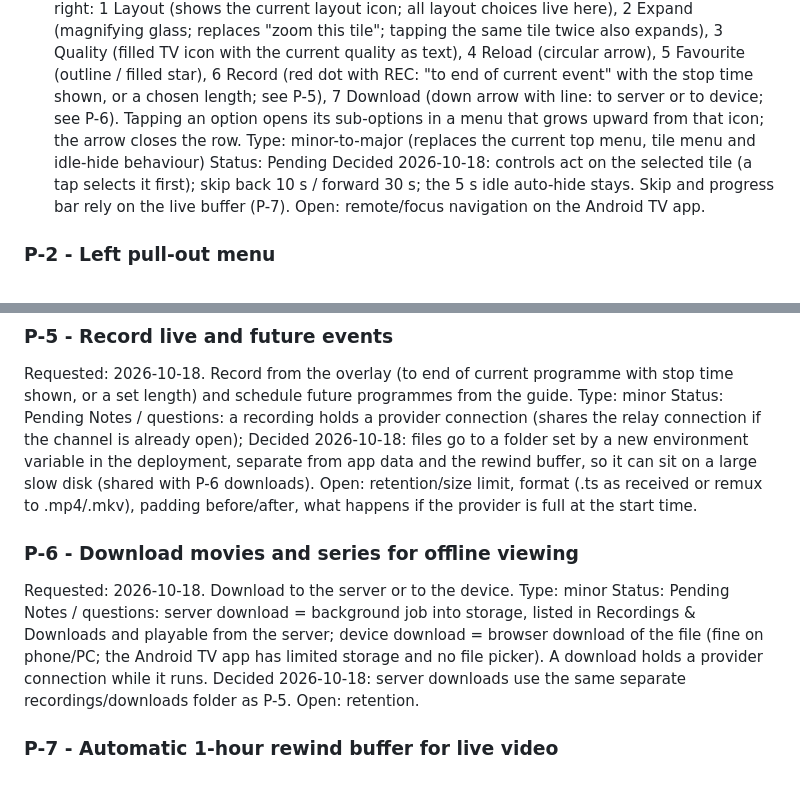
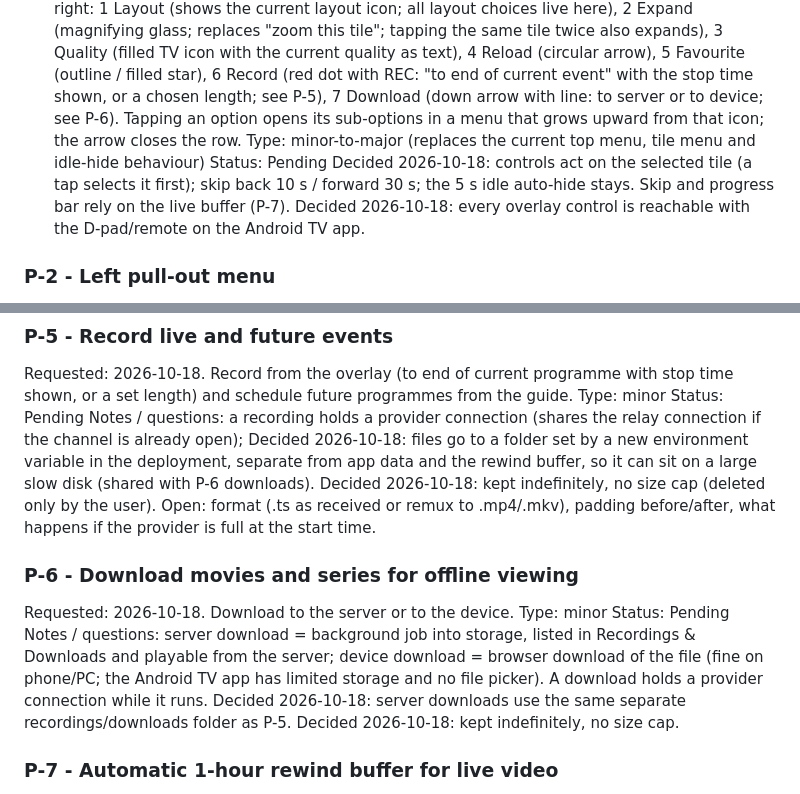
Before and after one commit to jameshoffman7667/multiview-iptv, a Markdown page: PENDING_CHANGES.md, 2 parts joined by grey strips. Rendered like a GitHub page.

Commit message:
docs: retention and TV remote decisions [skip ci]
Co-Authored-By: Claude Sonnet 5.5 <noreply@anthropic.com>
Claude-Session: https://claude.ai/code/session_01Lsah77R46uPbi1vGqn8c5Q

```diff
--- a/PENDING_CHANGES.md
+++ b/PENDING_CHANGES.md
@@ -13,7 +13,7 @@ Requested: 2026-10-18. Tap any screen (single view or multiview) to show a full-
 - bottom middle: progress bar; bottom left: mute button and volume bar
 - arrow under the progress bar (up; turns down when open) that expands a row of options, left to right: 1 Layout (shows the current layout icon; all layout choices live here), 2 Expand (magnifying glass; replaces "zoom this tile"; tapping the same tile twice also expands), 3 Quality (filled TV icon with the current quality as text), 4 Reload (circular arrow), 5 Favourite (outline / filled star), 6 Record (red dot with REC: "to end of current event" with the stop time shown, or a chosen length; see P-5), 7 Download (down arrow with line: to server or to device; see P-6). Tapping an option opens its sub-options in a menu that grows upward from that icon; the arrow closes the row.
 Type: minor-to-major (replaces the current top menu, tile menu and idle-hide behaviour)   Status: Pending
-Decided 2026-10-18: controls act on the selected tile (a tap selects it first); skip back 10 s / forward 30 s; the 5 s idle auto-hide stays. Skip and progress bar rely on the live buffer (P-7). Open: remote/focus navigation on the Android TV app.
+Decided 2026-10-18: controls act on the selected tile (a tap selects it first); skip back 10 s / forward 30 s; the 5 s idle auto-hide stays. Skip and progress bar rely on the live buffer (P-7). Decided 2026-10-18: every overlay control is reachable with the D-pad/remote on the Android TV app.
 
 ### P-2 - Left pull-out menu
 Requested: 2026-10-18. Options: Watch (closes the menu and the overlays), Multiviews, Recordings & Downloads, Settings, Providers, Logout. Admin options move under Settings and are shown only to admins.
@@ -33,12 +33,12 @@ Notes / questions: 0.3.0 already has Providers > Add capture card (V4L2 video +
 ### P-5 - Record live and future events
 Requested: 2026-10-18. Record from the overlay (to end of current programme with stop time shown, or a set length) and schedule future programmes from the guide.
 Type: minor   Status: Pending
-Notes / questions: a recording holds a provider connection (shares the relay connection if the channel is already open); Decided 2026-10-18: files go to a folder set by a new environment variable in the deployment, separate from app data and the rewind buffer, so it can sit on a large slow disk (shared with P-6 downloads). Open: retention/size limit, format (.ts as received or remux to .mp4/.mkv), padding before/after, what happens if the provider is full at the start time.
+Notes / questions: a recording holds a provider connection (shares the relay connection if the channel is already open); Decided 2026-10-18: files go to a folder set by a new environment variable in the deployment, separate from app data and the rewind buffer, so it can sit on a large slow disk (shared with P-6 downloads). Decided 2026-10-18: kept indefinitely, no size cap (deleted only by the user). Open: format (.ts as received or remux to .mp4/.mkv), padding before/after, what happens if the provider is full at the start time.
 
 ### P-6 - Download movies and series for offline viewing
 Requested: 2026-10-18. Download to the server or to the device.
 Type: minor   Status: Pending
-Notes / questions: server download = background job into storage, listed in Recordings & Downloads and playable from the server; device download = browser download of the file (fine on phone/PC; the Android TV app has limited storage and no file picker). A download holds a provider connection while it runs. Decided 2026-10-18: server downloads use the same separate recordings/downloads folder as P-5. Open: retention.
+Notes / questions: server download = background job into storage, listed in Recordings & Downloads and playable from the server; device download = browser download of the file (fine on phone/PC; the Android TV app has limited storage and no file picker). A download holds a provider connection while it runs. Decided 2026-10-18: server downloads use the same separate recordings/downloads folder as P-5. Decided 2026-10-18: kept indefinitely, no size cap.
 
 ### P-7 - Automatic 1-hour rewind buffer for live video
 Requested: 2026-10-18. Live video is recorded automatically for up to 1 hour so the viewer can rewind.
```
